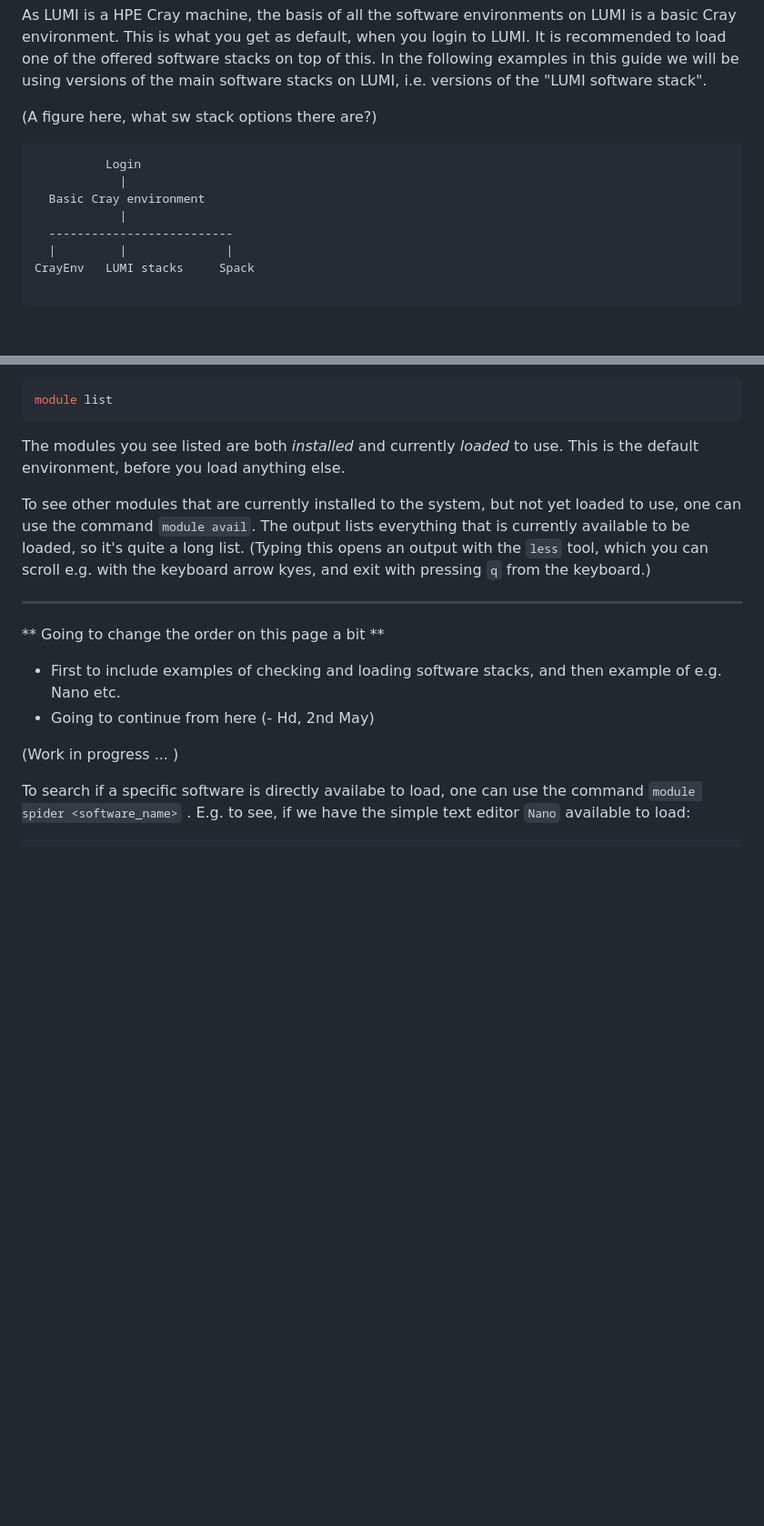
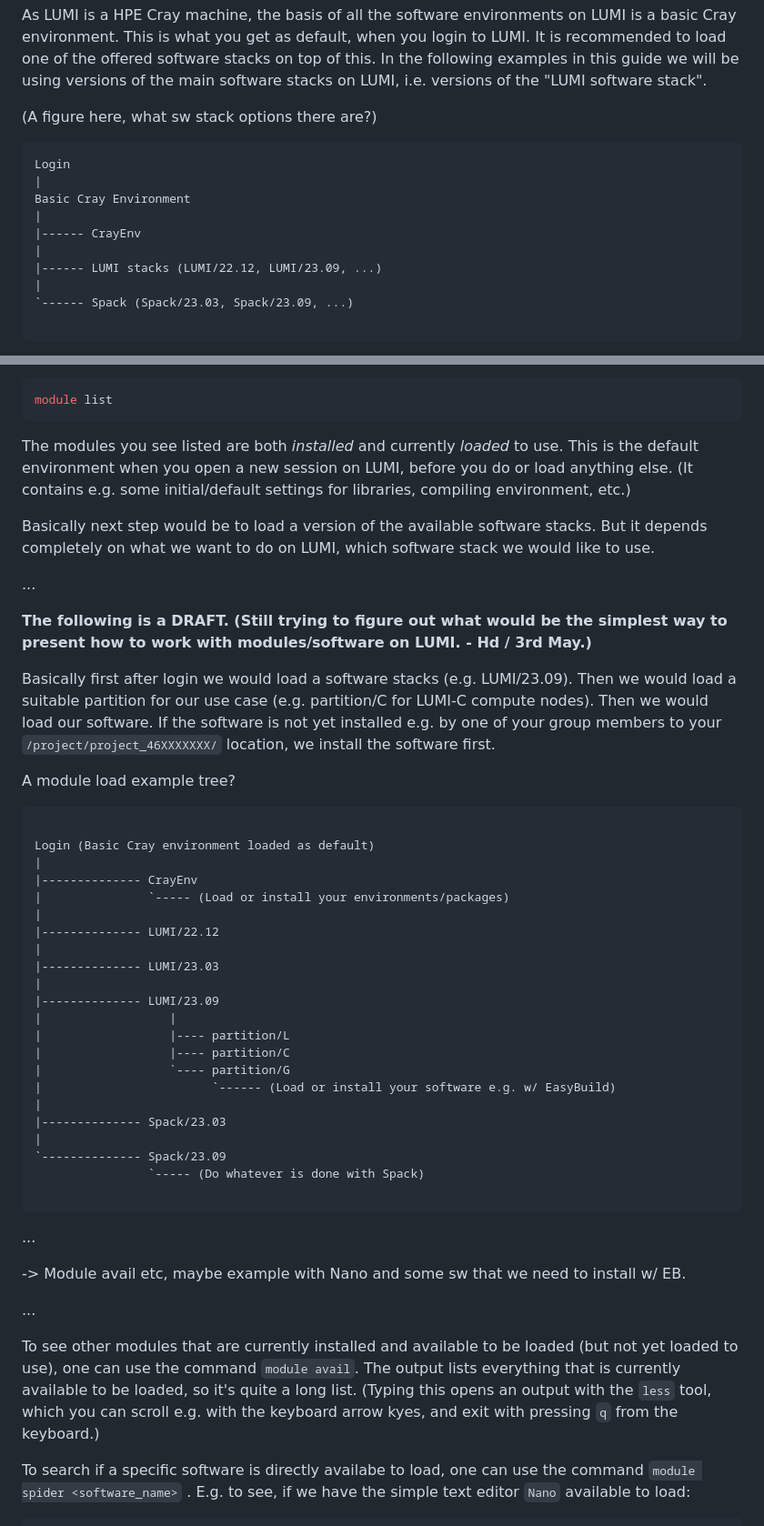
Before and after one commit to Lumi-supercomputer/lumi-self-learning, a Markdown page: content/14a-software-and-modules.md, 2 parts joined by grey strips. Shown: that part at 91% size. Drawn GitHub-style; blank space fills up the shorter version.

Commit message:
More work with modules section

````diff
--- a/content/14a-software-and-modules.md
+++ b/content/14a-software-and-modules.md
@@ -26,13 +26,15 @@ As LUMI is a HPE Cray machine, the basis of all the software environments on LUM
 (A figure here, what sw stack options there are?)
 
 ```
-          Login
-            |
-  Basic Cray environment
-            |
-  --------------------------
-  |         |              |
-CrayEnv   LUMI stacks     Spack
+Login
+|
+Basic Cray Environment
+|
+|------ CrayEnv
+|
+|------ LUMI stacks (LUMI/22.12, LUMI/23.09, ...)
+|
+`------ Spack (Spack/23.03, Spack/23.09, ...)
 
 ```
 
@@ -73,19 +75,51 @@ ssh -i <path-to-private-key> <username>@lumi.csc.fi    # replace <username> with
 module list
 ```
 
-The modules you see listed are both _installed_ and currently _loaded_ to use. This is the default environment, before you load anything else.
+The modules you see listed are both _installed_ and currently _loaded_ to use. This is the default environment when you open a new session on LUMI, before you do or load anything else. (It contains e.g. some initial/default settings for libraries, compiling environment, etc.)
 
-To see other modules that are currently installed to the system, but not yet loaded to use, one can use the command `module avail`. The output lists everything that is currently available to be loaded, so it's quite a long list. (Typing this opens an output with the `less` tool, which you can scroll e.g. with the keyboard arrow kyes, and exit with pressing `q` from the keyboard.)
+Basically next step would be to load a version of the available software stacks. But it depends completely on what we want to do on LUMI, which software stack we would like to use.
 
-------------------------------
-** Going to change the order on this page a bit **
- - First to include examples of checking and loading software stacks, and then example of e.g. Nano etc.
- - Going to continue from here (- Hd, 2nd May)
+...
 
-(Work in progress ... )
+**The following is a DRAFT. (Still trying to figure out what would be the simplest way to present how to work with modules/software on LUMI. - Hd / 3rd May.)**
+
+Basically first after login we would load a software stacks (e.g. LUMI/23.09). Then we would load a suitable partition for our use case (e.g. partition/C for LUMI-C compute nodes). Then we would load our software. If the software is not yet installed e.g. by one of your group members to your `/project/project_46XXXXXXX/` location, we install the software first.
+
+A module load example tree?
+
+```
+
+Login (Basic Cray environment loaded as default)
+|
+|-------------- CrayEnv
+|               `----- (Load or install your environments/packages)
+|
+|-------------- LUMI/22.12
+|
+|-------------- LUMI/23.03
+|
+|-------------- LUMI/23.09
+|                  |
+|                  |---- partition/L
+|                  |---- partition/C
+|                  `---- partition/G
+|                        `------ (Load or install your software e.g. w/ EasyBuild)
+|
+|-------------- Spack/23.03
+|
+`-------------- Spack/23.09
+                `----- (Do whatever is done with Spack)
+
+```
+
+...
 
 
+-> Module avail etc, maybe example with Nano and some sw that we need to install w/ EB.
 
+...
+
+To see other modules that are currently installed and available to be loaded (but not yet loaded to use), one can use the command `module avail`. The output lists everything that is currently available to be loaded, so it's quite a long list. (Typing this opens an output with the `less` tool, which you can scroll e.g. with the keyboard arrow kyes, and exit with pressing `q` from the keyboard.)
 
 To search if a specific software is directly availabe to load, one can use the command `module spider <software_name>` . E.g. to see, if we have the simple text editor `Nano` available to load:
 
````
